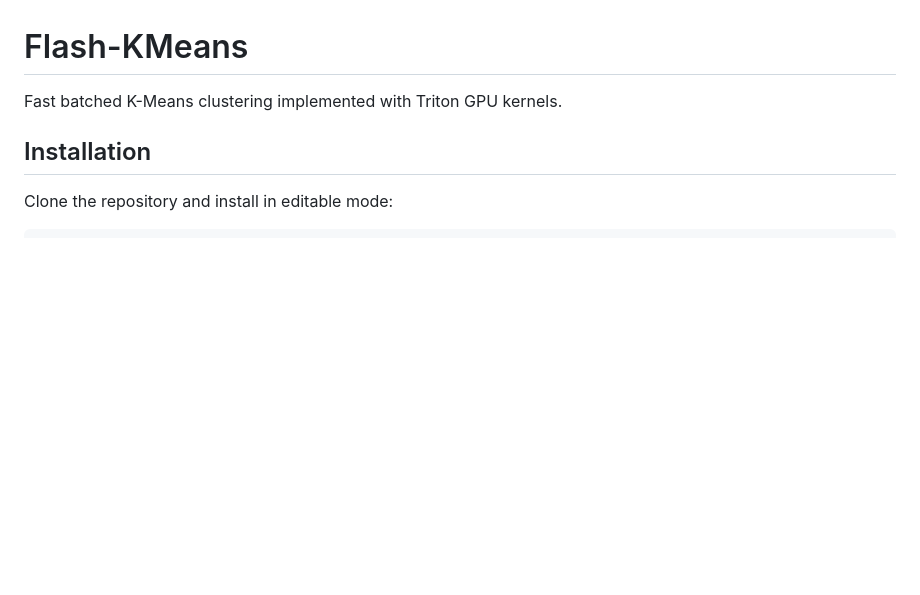
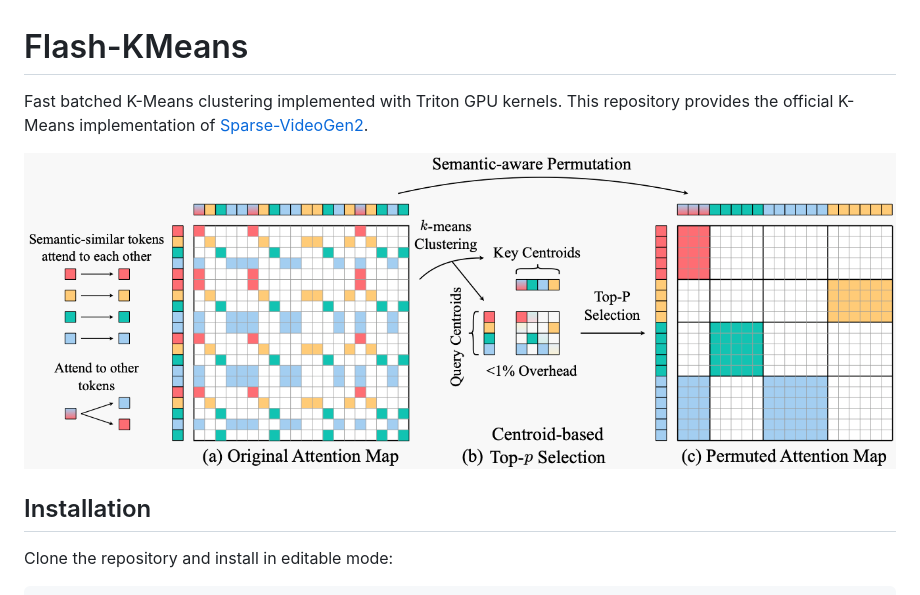
Before and after one commit to svg-project/flash-kmeans, a Markdown page: README.md, the part around the change. Drawn GitHub-style; pictures changed too: assets/ClusterWorkflow.png (added); blank space fills up the shorter version.

Commit message:
[minor] Add teasor and paper reference

```diff
--- a/README.md
+++ b/README.md
@@ -1,6 +1,9 @@
 # Flash-KMeans
 
-Fast batched K-Means clustering implemented with Triton GPU kernels.
+Fast batched K-Means clustering implemented with Triton GPU kernels. This repository provides the official K-Means implementation of [Sparse-VideoGen2](https://arxiv.org/pdf/2505.18875).
+
+![Teasor](assets/ClusterWorkflow.png)
+
 
 ## Installation
 
```
